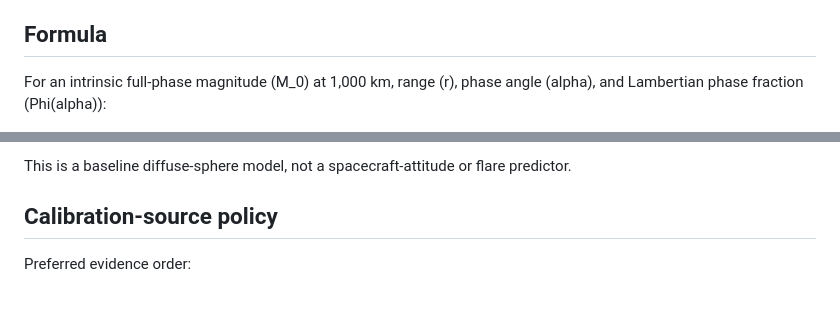
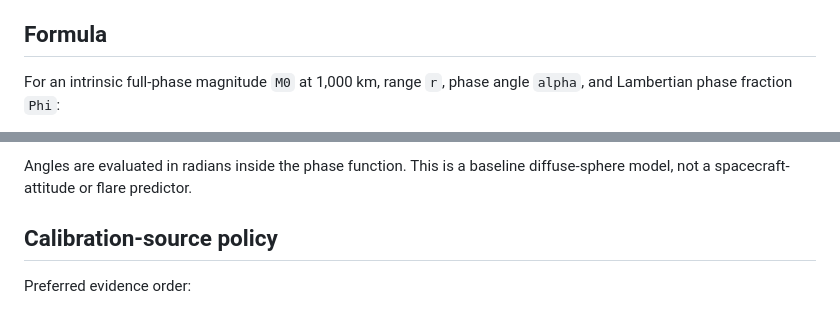
Before and after one commit to Frazmcc/NightAzimuth, a Markdown page: docs/STAGE_17_IMPLEMENTATION.md, 2 parts joined by grey strips. Rendered like a GitHub page.

Commit message:
Correct Stage 17 formula formatting

```diff
--- a/docs/STAGE_17_IMPLEMENTATION.md
+++ b/docs/STAGE_17_IMPLEMENTATION.md
@@ -40,5 +40,5 @@ The core does not yet place magnitude values in the GUI. It exists separately so
 
 ## Formula
 
-For an intrinsic full-phase magnitude (M_0) at 1,000 km, range (r), phase angle (alpha), and Lambertian phase fraction (Phi(alpha)):
+For an intrinsic full-phase magnitude `M0` at 1,000 km, range `r`, phase angle `alpha`, and Lambertian phase fraction `Phi`:
 
@@ -54,5 +50,5 @@ ight)
 
-This is a baseline diffuse-sphere model, not a spacecraft-attitude or flare predictor.
+Angles are evaluated in radians inside the phase function. This is a baseline diffuse-sphere model, not a spacecraft-attitude or flare predictor.
 
 ## Calibration-source policy
 
```
Also changed, not shown: other parts of docs/STAGE_17_IMPLEMENTATION.md (+4 -8 lines).
